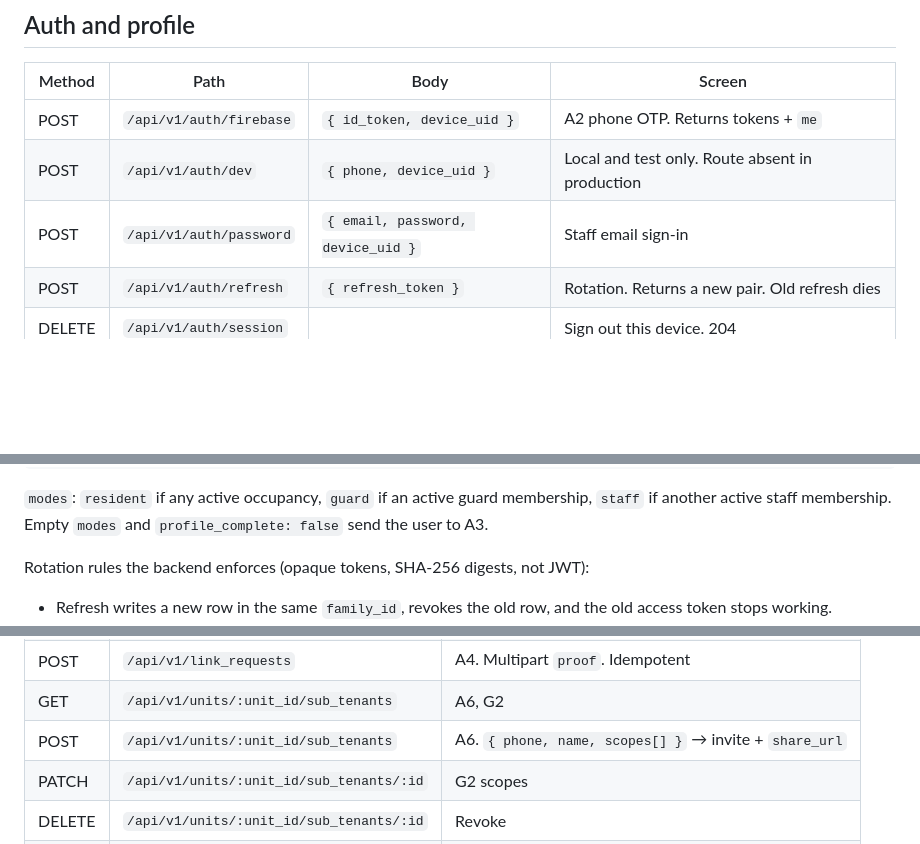
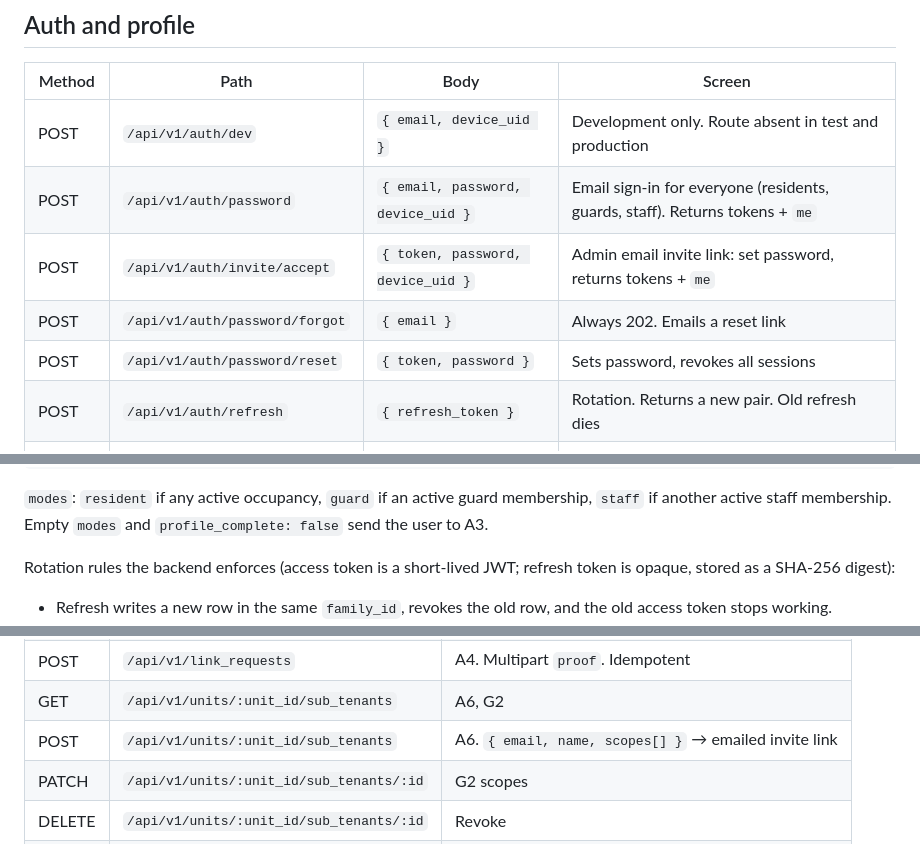
Before and after one commit to vincentlkl/tamanly, a Markdown page: storyboard/plans/api.md, 3 parts joined by grey strips. GitHub-like rendering; blank space fills up the shorter version.

```diff
--- a/storyboard/plans/api.md
+++ b/storyboard/plans/api.md
@@ -65,9 +64,11 @@ Permit status order stays the label list in the README. Map the API snake_case s
 
 | Method | Path | Body | Screen |
 |---|---|---|---|
-| POST | `/api/v1/auth/firebase` | `{ id_token, device_uid }` | A2 phone OTP. Returns tokens + `me` |
-| POST | `/api/v1/auth/dev` | `{ phone, device_uid }` | Local and test only. Route absent in production |
-| POST | `/api/v1/auth/password` | `{ email, password, device_uid }` | Staff email sign-in |
+| POST | `/api/v1/auth/dev` | `{ email, device_uid }` | Development only. Route absent in test and production |
+| POST | `/api/v1/auth/password` | `{ email, password, device_uid }` | Email sign-in for everyone (residents, guards, staff). Returns tokens + `me` |
+| POST | `/api/v1/auth/invite/accept` | `{ token, password, device_uid }` | Admin email invite link: set password, returns tokens + `me` |
+| POST | `/api/v1/auth/password/forgot` | `{ email }` | Always 202. Emails a reset link |
+| POST | `/api/v1/auth/password/reset` | `{ token, password }` | Sets password, revokes all sessions |
 | POST | `/api/v1/auth/refresh` | `{ refresh_token }` | Rotation. Returns a new pair. Old refresh dies |
 | DELETE | `/api/v1/auth/session` | | Sign out this device. 204 |
 | GET | `/api/v1/me` | | Profile, `modes`, `properties`, `unread_notifications` |
@@ -101,7 +102,7 @@ Token payload (sign-in and refresh):
 
 `modes`: `resident` if any active occupancy, `guard` if an active guard membership, `staff` if another active staff membership. Empty `modes` and `profile_complete: false` send the user to A3.
 
-Rotation rules the backend enforces (opaque tokens, SHA-256 digests, not JWT):
+Rotation rules the backend enforces (access token is a short-lived JWT; refresh token is opaque, stored as a SHA-256 digest):
 
 - Refresh writes a new row in the same `family_id`, revokes the old row, and the old access token stops working.
 - Presenting a revoked refresh token more than `auth.refresh_reuse_grace_seconds` after rotation revokes the whole family.
@@ -134,7 +135,7 @@ Owner and tenant hold every occupant scope. Sub-tenant `scopes` are a subset of
 | GET | `/api/v1/link_requests` | A4 status |
 | POST | `/api/v1/link_requests` | A4. Multipart `proof`. Idempotent |
 | GET | `/api/v1/units/:unit_id/sub_tenants` | A6, G2 |
-| POST | `/api/v1/units/:unit_id/sub_tenants` | A6. `{ phone, name, scopes[] }` → invite + `share_url` |
+| POST | `/api/v1/units/:unit_id/sub_tenants` | A6. `{ email, name, scopes[] }` → emailed invite link |
 | PATCH | `/api/v1/units/:unit_id/sub_tenants/:id` | G2 scopes |
 | DELETE | `/api/v1/units/:unit_id/sub_tenants/:id` | Revoke |
 | GET | `/api/v1/directory` | B1. Needs `X-Unit-Id` |
```
Also changed, not shown: other parts of storyboard/plans/api.md (+2 -3 lines), api/modules/a08-facilities.md (+6 -0 lines).
